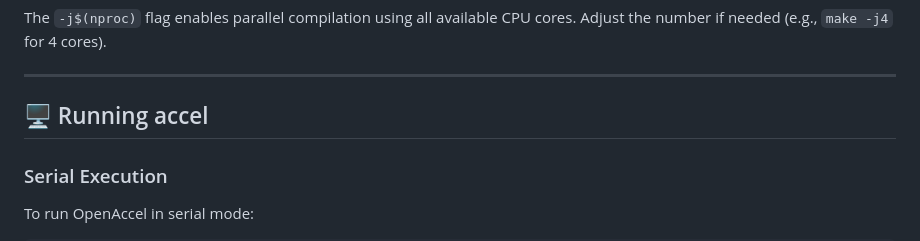
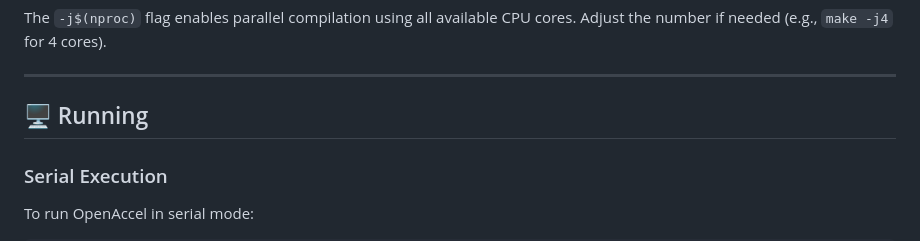
Before and after one commit to CCFNUM/OpenAccel, a Markdown page: README.md, the part around the change. Drawn GitHub-style.

Commit message:
Change header for running instructions in README
Updated section header for running instructions.

```diff
--- a/README.md
+++ b/README.md
@@ -74,7 +74,7 @@ The `-j$(nproc)` flag enables parallel compilation using all available CPU cores
 
 ---
 
-## 🖥️ Running accel
+## 🖥️ Running
 
 ### Serial Execution
 
```
